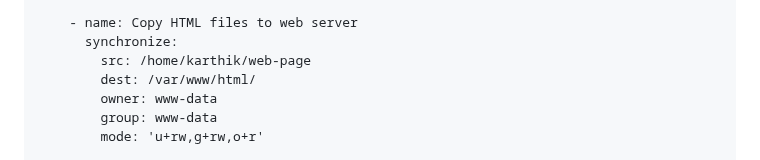
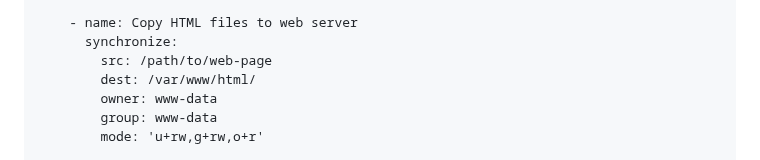
Before and after one commit to KarthikSaladi047/Ansible-Project, a Markdown page: README.md, the part around the change. Drawn GitHub-style.

```diff
--- a/README.md
+++ b/README.md
@@ -232,7 +232,7 @@ playbook.yaml
 
     - name: Copy HTML files to web server
       synchronize:
-        src: /home/karthik/web-page
+        src: /path/to/web-page
         dest: /var/www/html/
         owner: www-data
         group: www-data
```
